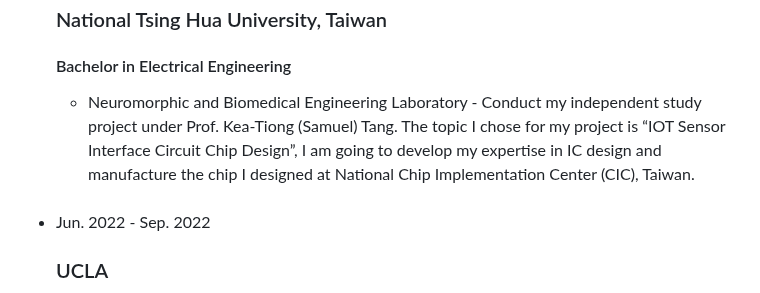
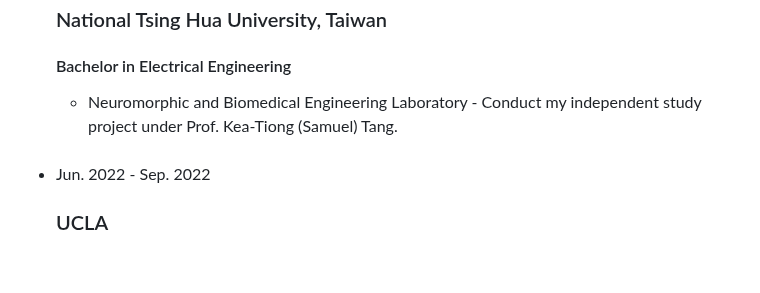
Before and after one commit to thisismorris/morrisfan.github.io, a Markdown page: README.md, the part around the change. GitHub-like rendering; blank space fills up the shorter version.

```diff
--- a/README.md
+++ b/README.md
@@ -23,9 +23,7 @@
           </h4>
           <ul class="school">
             <li>Neuromorphic and Biomedical Engineering Laboratory - Conduct my
-independent study project under Prof. Kea-Tiong (Samuel) Tang. The topic I chose for my project is “IOT Sensor Interface Circuit Chip
-Design”, I am going to develop my expertise in IC design and manufacture the chip I
-designed at National Chip Implementation Center (CIC), Taiwan.
+independent study project under Prof. Kea-Tiong (Samuel) Tang.
             </li>
           </ul>
         </li>
```
